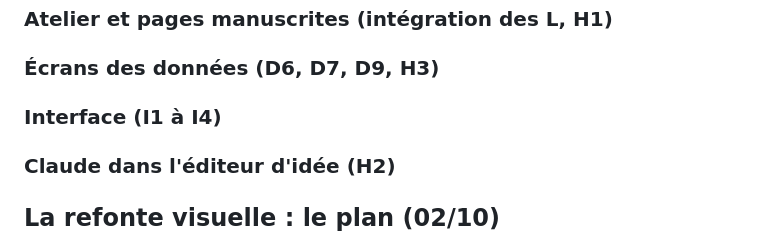
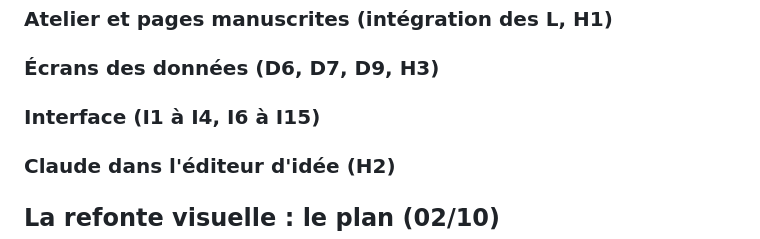
Before and after one commit to adrienvada/Musique, a Markdown page: docs/PROPOSITIONS.md, the part around the change. GitHub-like rendering.

```diff
--- a/docs/PROPOSITIONS.md
+++ b/docs/PROPOSITIONS.md
@@ -557,7 +557,7 @@ Chaque lot dit ce qu'il a changé et pourquoi, avec les repères du rapport.
 
 <!-- lot écrans des données -->
 
-### Interface (I1 à I4)
+### Interface (I1 à I4, I6 à I15)
 
 <!-- lot interface -->
 
```
Also changed, not shown: docs/AUDIT-2026-10.md (+16 -5 lines).
